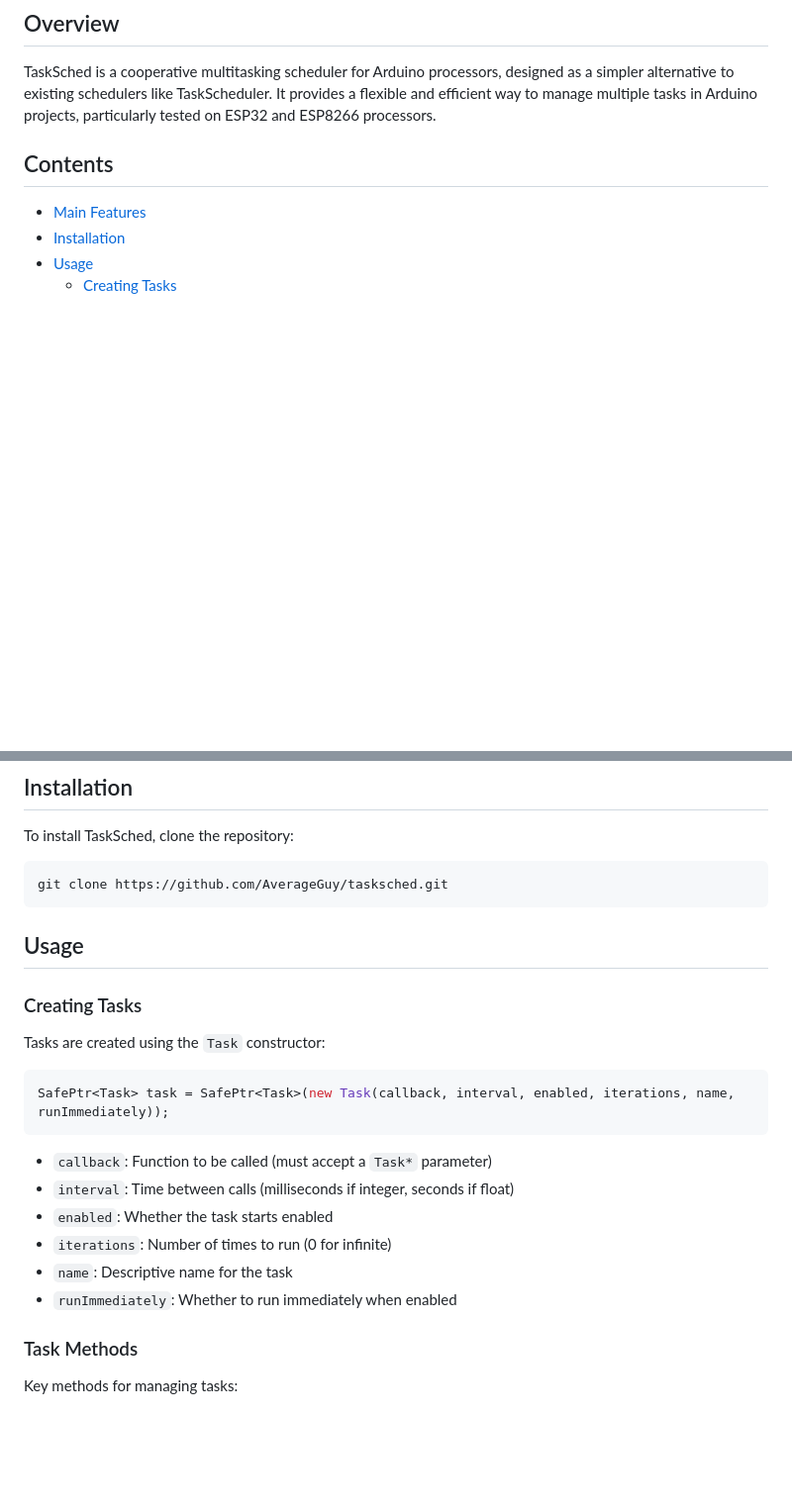
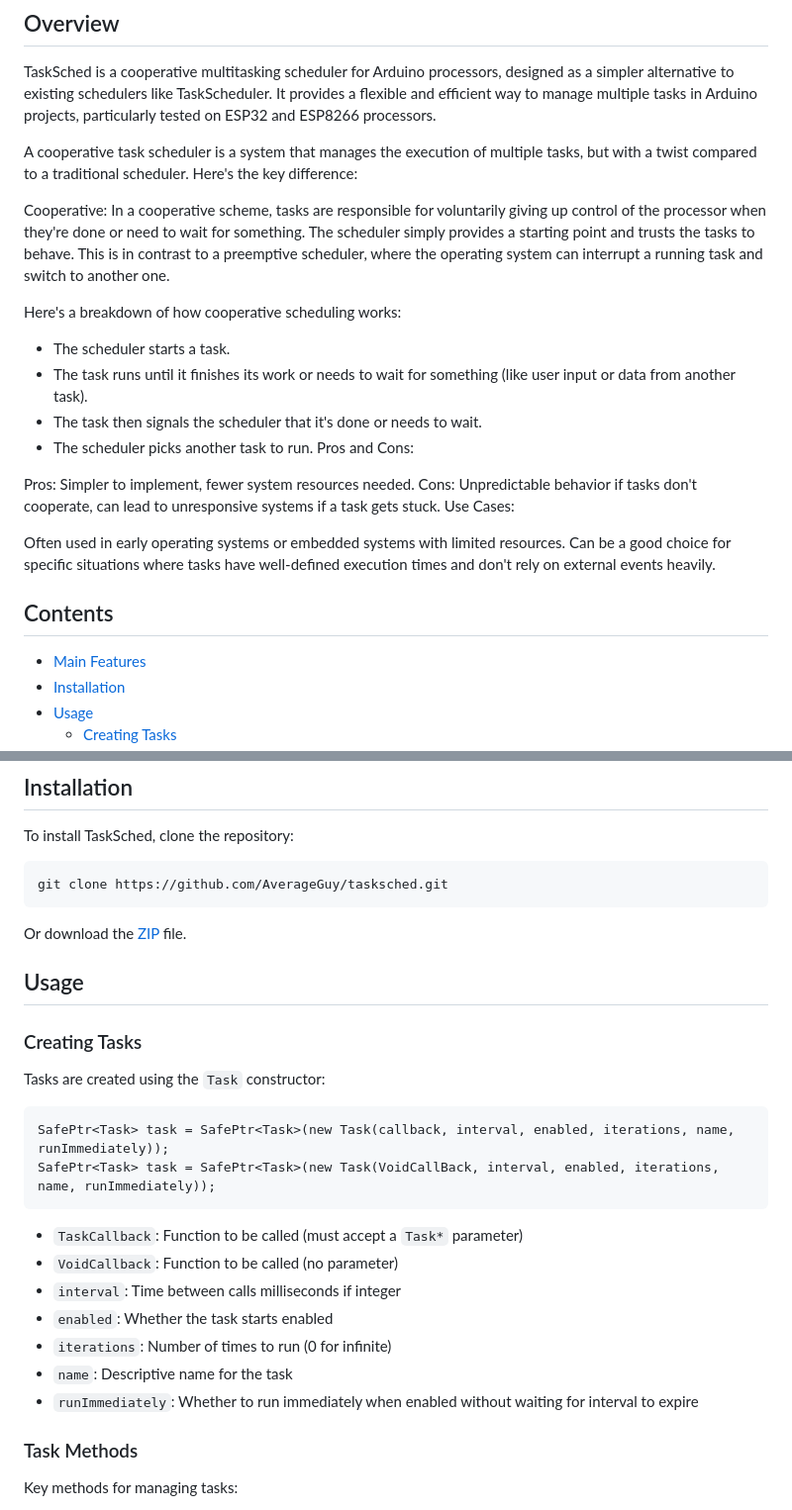
Before and after one commit to AverageGuy/TaskSched, a Markdown page: README.md, 2 parts joined by grey strips. Shown at 99% size. Rendered like a GitHub page; blank space fills up the shorter version.

Commit message:
Adding updated README

````diff
--- a/README.md
+++ b/README.md
@@ -3,6 +3,26 @@
 ## Overview
 
 TaskSched is a cooperative multitasking scheduler for Arduino processors, designed as a simpler alternative to existing schedulers like TaskScheduler. It provides a flexible and efficient way to manage multiple tasks in Arduino projects, particularly tested on ESP32 and ESP8266 processors.
+
+A cooperative task scheduler is a system that manages the execution of multiple tasks, but with a twist compared to a traditional scheduler. Here's the key difference:
+
+Cooperative: In a cooperative scheme, tasks are responsible for voluntarily giving up control of the processor when they're done or need to wait for something. The scheduler simply provides a starting point and trusts the tasks to behave.
+This is in contrast to a preemptive scheduler, where the operating system can interrupt a running task and switch to another one.
+
+Here's a breakdown of how cooperative scheduling works:
+
+- The scheduler starts a task.
+- The task runs until it finishes its work or needs to wait for something (like user input or data from another task).
+- The task then signals the scheduler that it's done or needs to wait.
+- The scheduler picks another task to run.
+Pros and Cons:
+
+Pros: Simpler to implement, fewer system resources needed.
+Cons: Unpredictable behavior if tasks don't cooperate, can lead to unresponsive systems if a task gets stuck.
+Use Cases:
+
+Often used in early operating systems or embedded systems with limited resources.
+Can be a good choice for specific situations where tasks have well-defined execution times and don't rely on external events heavily.
 
 ## Contents
 
@@ -35,22 +55,26 @@ To install TaskSched, clone the repository:
 git clone https://github.com/AverageGuy/tasksched.git
 ```
 
+Or download the [ZIP](https://github.com/AverageGuy/pyconky/archive/refs/heads/main.zip) file.
+
 ## Usage
 
 ### Creating Tasks
 
 Tasks are created using the `Task` constructor:
 
-```cpp
+```
 SafePtr<Task> task = SafePtr<Task>(new Task(callback, interval, enabled, iterations, name, runImmediately));
+SafePtr<Task> task = SafePtr<Task>(new Task(VoidCallBack, interval, enabled, iterations, name, runImmediately));
 ```
 
-- `callback`: Function to be called (must accept a `Task*` parameter)
-- `interval`: Time between calls (milliseconds if integer, seconds if float)
+- `TaskCallback`: Function to be called (must accept a `Task*` parameter)
+- `VoidCallback`: Function to be called (no parameter)
+- `interval`: Time between calls milliseconds if integer
 - `enabled`: Whether the task starts enabled
 - `iterations`: Number of times to run (0 for infinite)
 - `name`: Descriptive name for the task
-- `runImmediately`: Whether to run immediately when enabled
+- `runImmediately`: Whether to run immediately when enabled without waiting for interval to expire
 
 ### Task Methods
 
````
